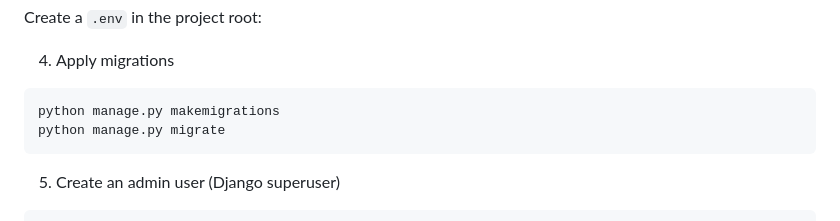
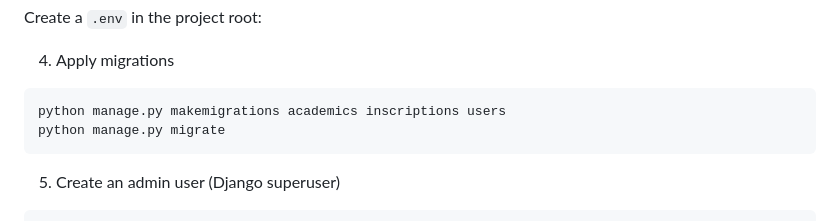
Before and after one commit to valerubio7/project-SysAcad-Rubio, a Markdown page: README.md, the part around the change. Drawn GitHub-style.

Commit message:
docs: update migration command in README for specific apps

````diff
--- a/README.md
+++ b/README.md
@@ -97,7 +97,7 @@ Local Setup
 4. Apply migrations
 
   ```bash
-  python manage.py makemigrations
+  python manage.py makemigrations academics inscriptions users
   python manage.py migrate
   ```
 
````
